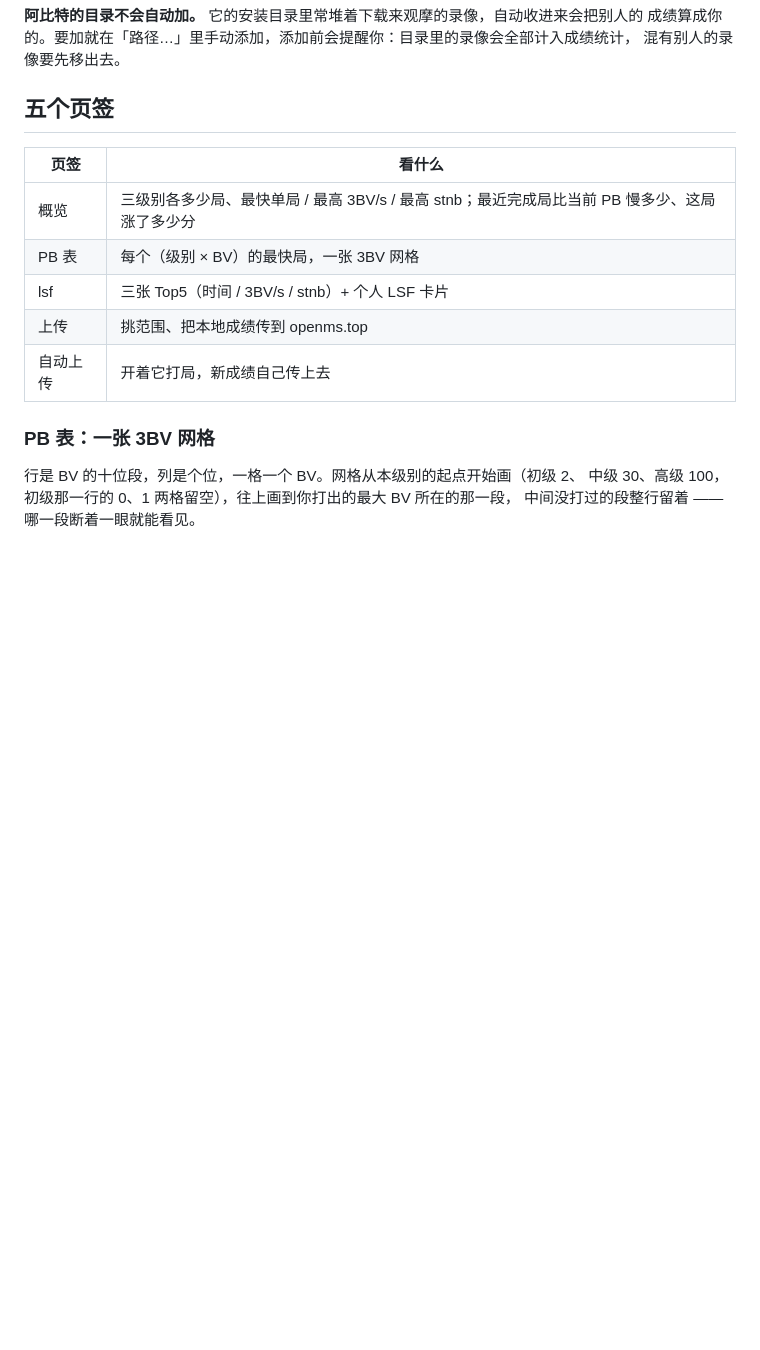
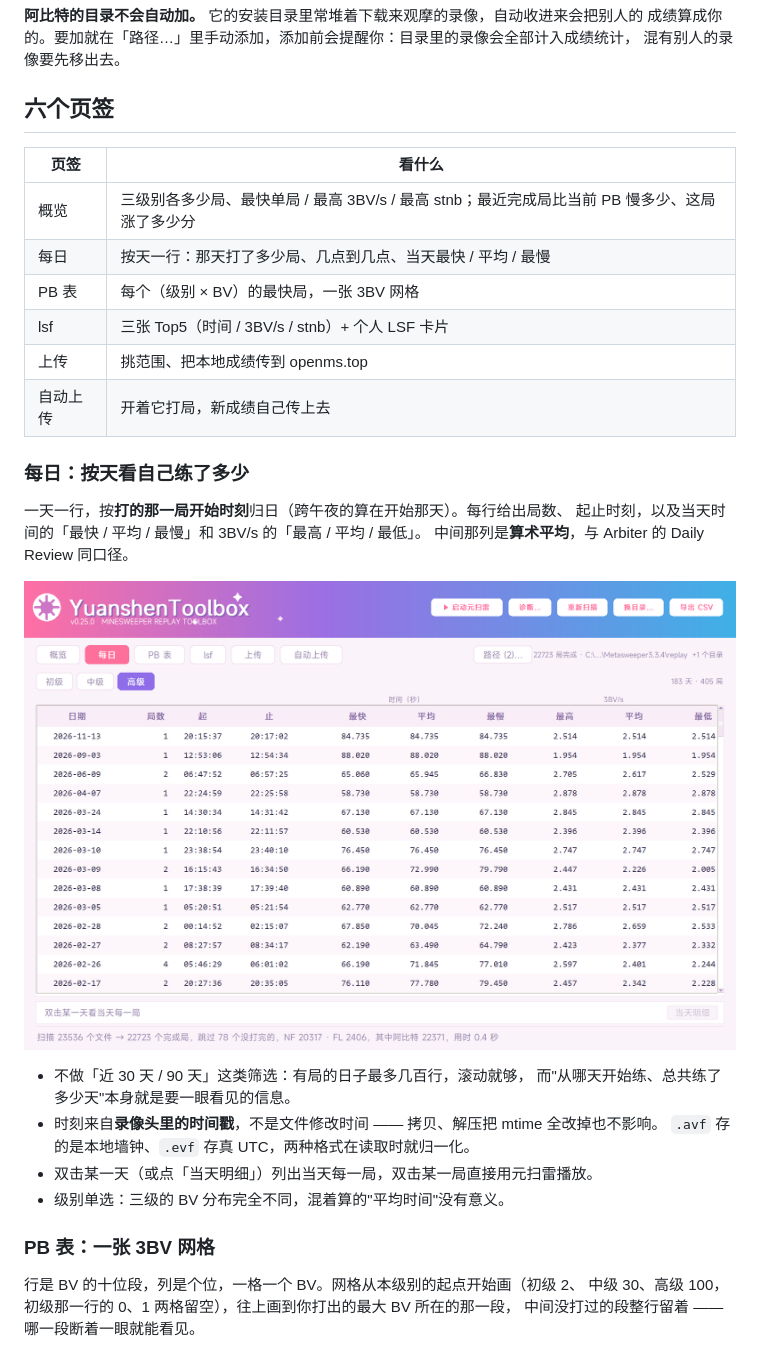
Before and after one commit to Corday-nkusky/yuanshen-toolbox, a Markdown page: README.md, the part around the change. Drawn GitHub-style; pictures changed too: docs/preview_daily.png (added); blank space fills up the shorter version.

```diff
--- a/README.md
+++ b/README.md
@@ -34,15 +34,31 @@
 成绩算成你的。要加就在「路径…」里手动添加，添加前会提醒你：目录里的录像会全部计入成绩统计，
 混有别人的录像要先移出去。
 
-## 五个页签
+## 六个页签
 
 | 页签 | 看什么 |
 |---|---|
 | 概览 | 三级别各多少局、最快单局 / 最高 3BV/s / 最高 stnb；最近完成局比当前 PB 慢多少、这局涨了多少分 |
+| 每日 | 按天一行：那天打了多少局、几点到几点、当天最快 / 平均 / 最慢 |
 | PB 表 | 每个（级别 × BV）的最快局，一张 3BV 网格 |
 | lsf | 三张 Top5（时间 / 3BV/s / stnb）+ 个人 LSF 卡片 |
 | 上传 | 挑范围、把本地成绩传到 openms.top |
 | 自动上传 | 开着它打局，新成绩自己传上去 |
+
+### 每日：按天看自己练了多少
+
+一天一行，按**打的那一局开始时刻**归日（跨午夜的算在开始那天）。每行给出局数、
+起止时刻，以及当天时间的「最快 / 平均 / 最慢」和 3BV/s 的「最高 / 平均 / 最低」。
+中间那列是**算术平均**，与 Arbiter 的 Daily Review 同口径。
+
+![每日](docs/preview_daily.png)
+
+- 不做「近 30 天 / 90 天」这类筛选：有局的日子最多几百行，滚动就够，
+  而"从哪天开始练、总共练了多少天"本身就是要一眼看见的信息。
+- 时刻来自**录像头里的时间戳**，不是文件修改时间 —— 拷贝、解压把 mtime 全改掉也不影响。
+  `.avf` 存的是本地墙钟、`.evf` 存真 UTC，两种格式在读取时就归一化。
+- 双击某一天（或点「当天明细」）列出当天每一局，双击某一局直接用元扫雷播放。
+- 级别单选：三级的 BV 分布完全不同，混着算的"平均时间"没有意义。
 
 ### PB 表：一张 3BV 网格
 
```
Also changed, not shown: docs/CHANGELOG.md (+21 -0 lines), docs/TODO.md (+5 -0 lines), docs/daily-review.md (added, +342 -0 lines), 5 other files.
